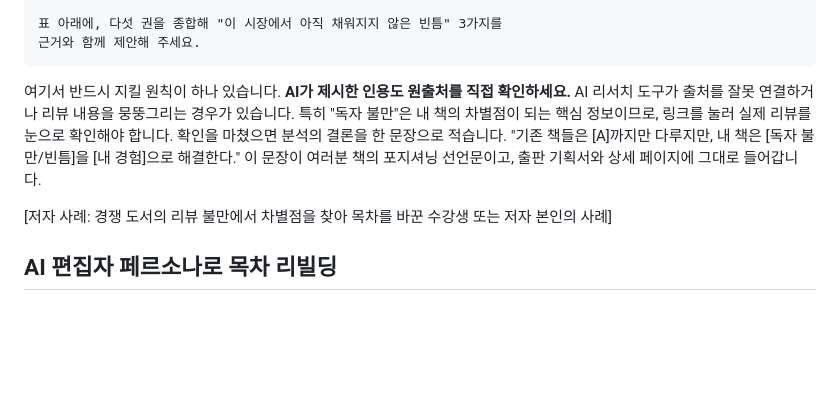
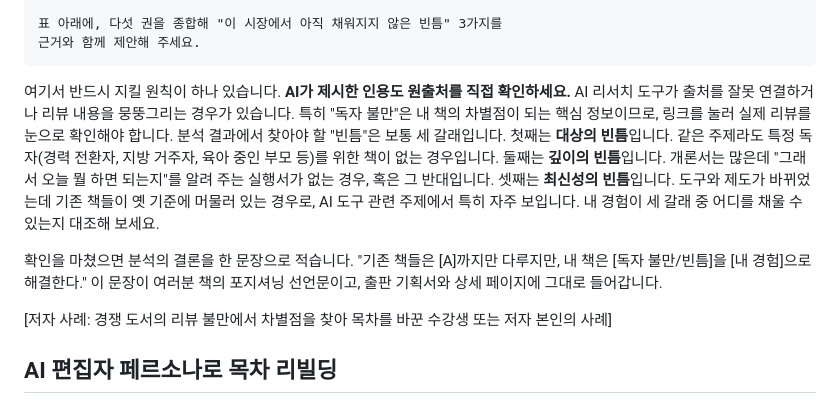
Before and after one commit to visionsay/mogle, a Markdown page: book/원고/02-1부-2장-읽히는-주제와-목차-설계.md, the part around the change. GitHub-like rendering; blank space fills up the shorter version.

Commit message:
1부 1장 원고 다듬기 진행분 반영
Co-Authored-By: Claude Fable 5 <noreply@anthropic.com>
Claude-Session: https://claude.ai/code/session_01CiWZuWeNugbX1bt7RxFq1G

````diff
--- a/book/원고/02-1부-2장-읽히는-주제와-목차-설계.md
+++ b/book/원고/02-1부-2장-읽히는-주제와-목차-설계.md
@@ -40,7 +40,9 @@
 근거와 함께 제안해 주세요.
 ```
 
-여기서 반드시 지킬 원칙이 하나 있습니다. **AI가 제시한 인용도 원출처를 직접 확인하세요.** AI 리서치 도구가 출처를 잘못 연결하거나 리뷰 내용을 뭉뚱그리는 경우가 있습니다. 특히 "독자 불만"은 내 책의 차별점이 되는 핵심 정보이므로, 링크를 눌러 실제 리뷰를 눈으로 확인해야 합니다. 확인을 마쳤으면 분석의 결론을 한 문장으로 적습니다. "기존 책들은 [A]까지만 다루지만, 내 책은 [독자 불만/빈틈]을 [내 경험]으로 해결한다." 이 문장이 여러분 책의 포지셔닝 선언문이고, 출판 기획서와 상세 페이지에 그대로 들어갑니다.
+여기서 반드시 지킬 원칙이 하나 있습니다. **AI가 제시한 인용도 원출처를 직접 확인하세요.** AI 리서치 도구가 출처를 잘못 연결하거나 리뷰 내용을 뭉뚱그리는 경우가 있습니다. 특히 "독자 불만"은 내 책의 차별점이 되는 핵심 정보이므로, 링크를 눌러 실제 리뷰를 눈으로 확인해야 합니다. 분석 결과에서 찾아야 할 "빈틈"은 보통 세 갈래입니다. 첫째는 **대상의 빈틈**입니다. 같은 주제라도 특정 독자(경력 전환자, 지방 거주자, 육아 중인 부모 등)를 위한 책이 없는 경우입니다. 둘째는 **깊이의 빈틈**입니다. 개론서는 많은데 "그래서 오늘 뭘 하면 되는지"를 알려 주는 실행서가 없는 경우, 혹은 그 반대입니다. 셋째는 **최신성의 빈틈**입니다. 도구와 제도가 바뀌었는데 기존 책들이 옛 기준에 머물러 있는 경우로, AI 도구 관련 주제에서 특히 자주 보입니다. 내 경험이 세 갈래 중 어디를 채울 수 있는지 대조해 보세요.
+
+확인을 마쳤으면 분석의 결론을 한 문장으로 적습니다. "기존 책들은 [A]까지만 다루지만, 내 책은 [독자 불만/빈틈]을 [내 경험]으로 해결한다." 이 문장이 여러분 책의 포지셔닝 선언문이고, 출판 기획서와 상세 페이지에 그대로 들어갑니다.
 
 [저자 사례: 경쟁 도서의 리뷰 불만에서 차별점을 찾아 목차를 바꾼 수강생 또는 저자 본인의 사례]
 
````
Also changed, not shown: book/원고/01-1부-1장-내-경험을-책의-재료로.md (+4 -0 lines).
